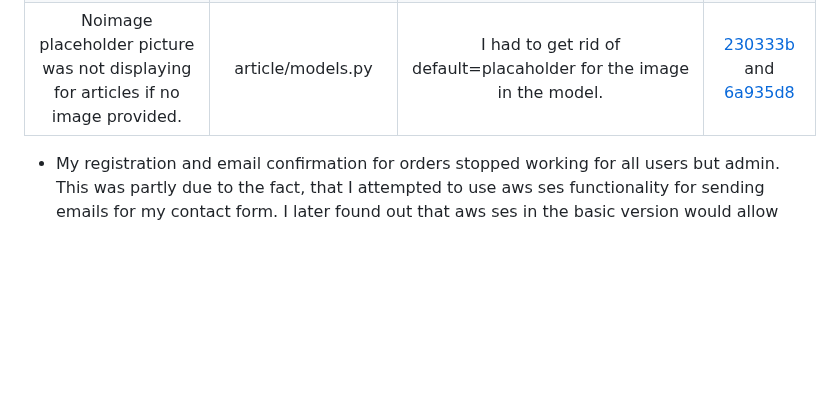
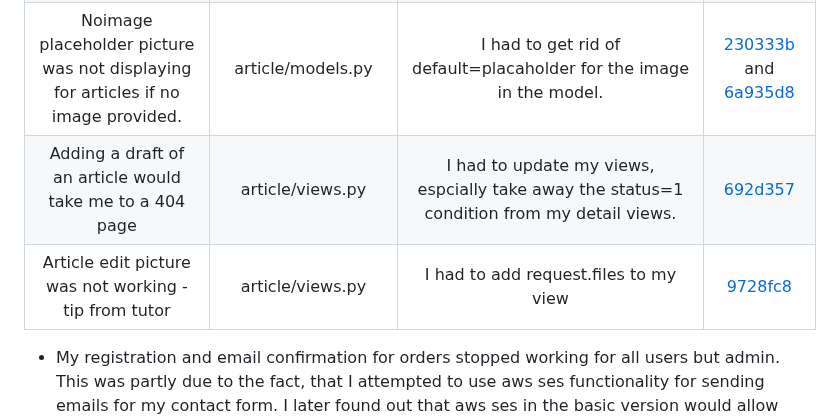
Before and after one commit to lucia2007/bookwormkid, a Markdown page: TESTING.md, the part around the change. Rendered like a GitHub page; blank space fills up the shorter version.

Commit message:
Update bug-fixes

```diff
--- a/TESTING.md
+++ b/TESTING.md
@@ -53,7 +53,8 @@
 | Wishlist items were rendering incorrectly | wishlist.html  | I had several indentation errors and wrong order of elements which I had to fix. | [d34b771](https://github.com/lucia2007/bookwormkid/commit/d34b7719ce77c698882f2e196511dd930ce3bb9c)
 | My Wishlist context processor wasn't working due to inconsistencies in the code. | wishlist/contexts.py  | I had to correct the variable names in the file. | [81af4d7](https://github.com/lucia2007/bookwormkid/commit/81af4d793bc781c0e49183faaa7d9b322c0f5788)
 | Noimage placeholder picture was not displaying for articles if no image provided. | article/models.py  | I had to get rid of default=placaholder for the image in the model. | [230333b](https://github.com/lucia2007/bookwormkid/commit/230333bfd2a23d9d75752c0d82a983e7785323ad) and [6a935d8](https://github.com/lucia2007/bookwormkid/commit/6a935d8f37bfcfdba8816842b5de491ed9f88f51)
-
+| Adding a draft of an article would take me to a 404 page | article/views.py  | I had to update my views, espcially take away the status=1 condition from my detail views. | [692d357](https://github.com/lucia2007/bookwormkid/commit/692d357d724180422312cac204d2658e11846187)
+| Article edit picture was not working - tip from tutor| article/views.py  | I had to add request.files to my view | [9728fc8](https://github.com/lucia2007/bookwormkid/commit/9728fc809f60383ea2b28eca683dde7bd342af25)
 * My registration and email confirmation for orders stopped working for all users but admin. This was partly due to the fact, that I attempted to use aws ses functionality for sending emails for my contact form. I later found out that aws ses in the basic version would allow sending emails only to verified email addresses, which couldn't be done when a new user was being created, as his email address was new and not verified. I found out that if I used a "helping email address" success@simulator.amazonses.com, everything worked fine. If I wanted aws ses to send emails to nonverified email address, I would have to ask for a personal approval from Amazon. As it was proving quite complicated, I opted to revert back to the previous smtp functionality. Neverthless, the problem persisted even after that. With tutor support we were able to discover that my "app password" in my gmail account got deleted (without any action on my side) and thus the email functionality stopped working. When I created a new app and reset the password in Heroku, everything started working again. I hope this problem doesn't happen again, as it's completely out of my control if Google decided to delete my "app password" for some reason.
 [Error due to deleted app password](/testing_images/smtp_error.png)
 ## Unfixed Bugs
```
